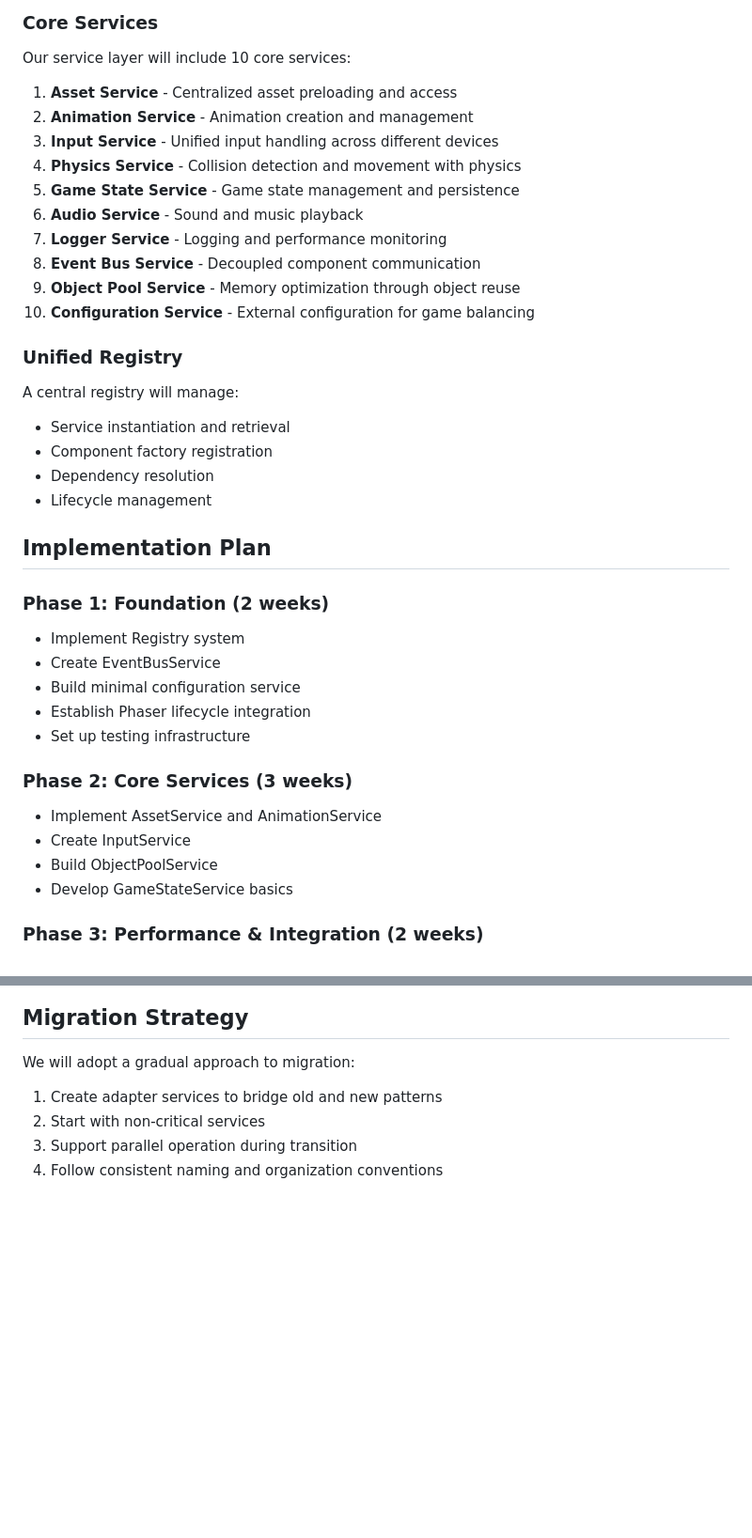
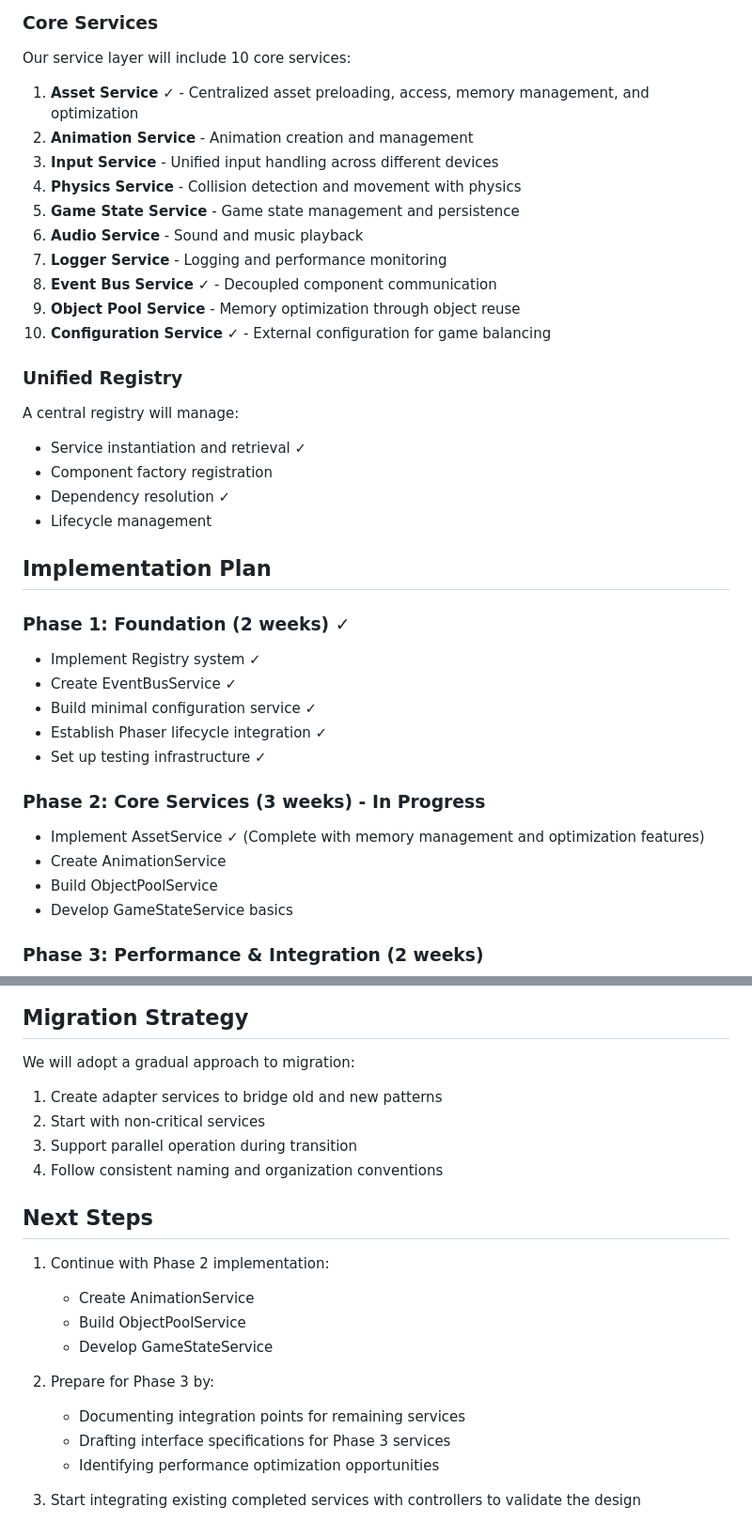
Before and after one commit to wintonmj/Mobile-Game-1, a Markdown page: documents/ServiceLayer-Overview.md, 2 parts joined by grey strips. Shown at 94% size. Rendered like a GitHub page; blank space fills up the shorter version.

```diff
--- a/documents/ServiceLayer-Overview.md
+++ b/documents/ServiceLayer-Overview.md
@@ -24,37 +24,37 @@ We will implement a comprehensive service layer following these design principle
 ### Core Services
 
 Our service layer will include 10 core services:
-1. **Asset Service** - Centralized asset preloading and access
+1. **Asset Service** ✓ - Centralized asset preloading, access, memory management, and optimization
 2. **Animation Service** - Animation creation and management
 3. **Input Service** - Unified input handling across different devices
 4. **Physics Service** - Collision detection and movement with physics
 5. **Game State Service** - Game state management and persistence
 6. **Audio Service** - Sound and music playback
 7. **Logger Service** - Logging and performance monitoring
-8. **Event Bus Service** - Decoupled component communication
+8. **Event Bus Service** ✓ - Decoupled component communication
 9. **Object Pool Service** - Memory optimization through object reuse
-10. **Configuration Service** - External configuration for game balancing
+10. **Configuration Service** ✓ - External configuration for game balancing
 
 ### Unified Registry
 
 A central registry will manage:
-- Service instantiation and retrieval
+- Service instantiation and retrieval ✓
 - Component factory registration
-- Dependency resolution
+- Dependency resolution ✓
 - Lifecycle management
 
 ## Implementation Plan
 
-### Phase 1: Foundation (2 weeks)
-- Implement Registry system
-- Create EventBusService
-- Build minimal configuration service
-- Establish Phaser lifecycle integration
-- Set up testing infrastructure
+### Phase 1: Foundation (2 weeks) ✓
+- Implement Registry system ✓
+- Create EventBusService ✓
+- Build minimal configuration service ✓
+- Establish Phaser lifecycle integration ✓
+- Set up testing infrastructure ✓
 
-### Phase 2: Core Services (3 weeks)
-- Implement AssetService and AnimationService
-- Create InputService
+### Phase 2: Core Services (3 weeks) - In Progress
+- Implement AssetService ✓ (Complete with memory management and optimization features)
+- Create AnimationService
 - Build ObjectPoolService
 - Develop GameStateService basics
 
@@ -95,3 +144,17 @@ We will adopt a gradual approach to migration:
 2. Start with non-critical services
 3. Support parallel operation during transition
 4. Follow consistent naming and organization conventions
+
+## Next Steps
+
+1. Continue with Phase 2 implementation:
+   - Create AnimationService
+   - Build ObjectPoolService
+   - Develop GameStateService
+
+2. Prepare for Phase 3 by:
+   - Documenting integration points for remaining services
+   - Drafting interface specifications for Phase 3 services
+   - Identifying performance optimization opportunities
+
+3. Start integrating existing completed services with controllers to validate the design
```
Also changed, not shown: other parts of documents/ServiceLayer-Overview.md (+49 -0 lines), documents/Optimizations.md (+29 -5 lines).
